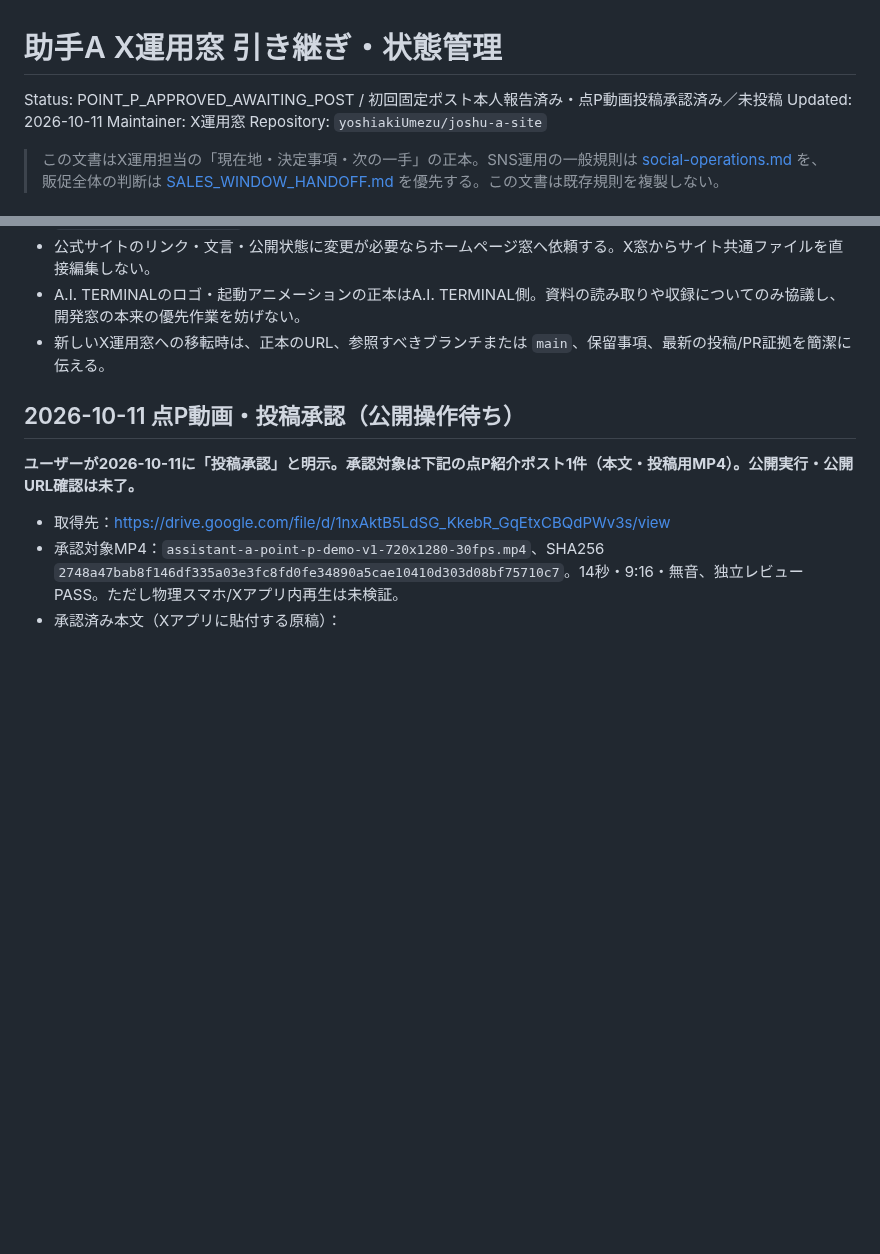
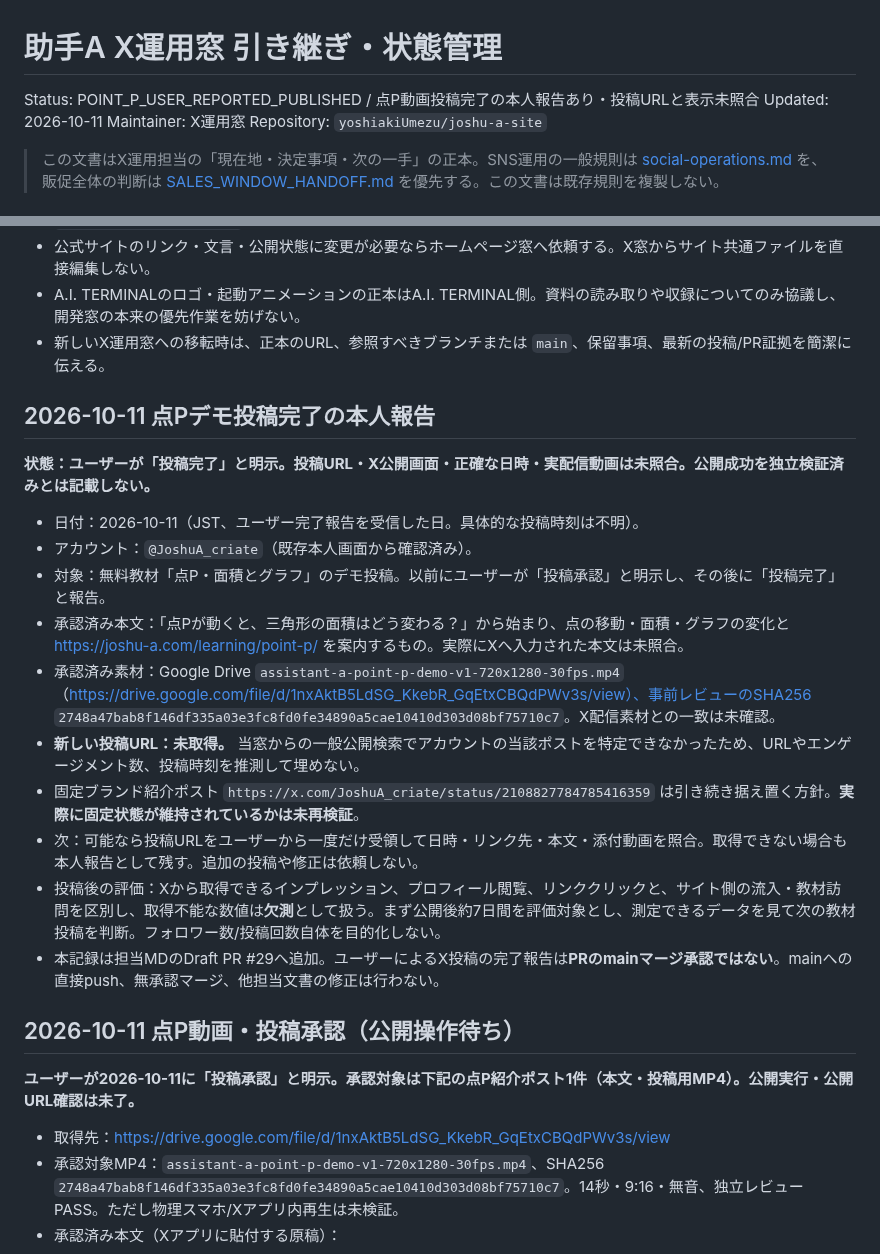
Before and after one commit to yoshiakiUmezu/joshu-a-site, a Markdown page: docs/X_OPERATIONS_HANDOFF.md, 2 parts joined by grey strips. GitHub-like rendering; blank space fills up the shorter version.

Commit message:
docs: record user-reported point P X post completion

```diff
--- a/docs/X_OPERATIONS_HANDOFF.md
+++ b/docs/X_OPERATIONS_HANDOFF.md
@@ -1,6 +1,6 @@
 # 助手A X運用窓 引き継ぎ・状態管理
 
-Status: POINT_P_APPROVED_AWAITING_POST / 初回固定ポスト本人報告済み・点P動画投稿承認済み／未投稿
+Status: POINT_P_USER_REPORTED_PUBLISHED / 点P動画投稿完了の本人報告あり・投稿URLと表示未照合
 Updated: 2026-10-11
 Maintainer: X運用窓
 Repository: `yoshiakiUmezu/joshu-a-site`
@@ -117,6 +117,21 @@ Repository: `yoshiakiUmezu/joshu-a-site`
 - 公式サイトのリンク・文言・公開状態に変更が必要ならホームページ窓へ依頼する。X窓からサイト共通ファイルを直接編集しない。
 - A.I. TERMINALのロゴ・起動アニメーションの正本はA.I. TERMINAL側。資料の読み取りや収録についてのみ協議し、開発窓の本来の優先作業を妨げない。
 - 新しいX運用窓への移転時は、正本のURL、参照すべきブランチまたは `main`、保留事項、最新の投稿/PR証拠を簡潔に伝える。
+
+## 2026-10-11 点Pデモ投稿完了の本人報告
+
+**状態：ユーザーが「投稿完了」と明示。投稿URL・X公開画面・正確な日時・実配信動画は未照合。公開成功を独立検証済みとは記載しない。**
+
+- 日付：2026-10-11（JST、ユーザー完了報告を受信した日。具体的な投稿時刻は不明）。
+- アカウント：`@JoshuA_criate`（既存本人画面から確認済み）。
+- 対象：無料教材「点P・面積とグラフ」のデモ投稿。以前にユーザーが「投稿承認」と明示し、その後に「投稿完了」と報告。
+- 承認済み本文：「点Pが動くと、三角形の面積はどう変わる？」から始まり、点の移動・面積・グラフの変化と https://joshu-a.com/learning/point-p/ を案内するもの。実際にXへ入力された本文は未照合。
+- 承認済み素材：Google Drive `assistant-a-point-p-demo-v1-720x1280-30fps.mp4`（https://drive.google.com/file/d/1nxAktB5LdSG_KkebR_GqEtxCBQdPWv3s/view）、事前レビューのSHA256 `2748a47bab8f146df335a03e3fc8fd0fe34890a5cae10410d303d08bf75710c7`。X配信素材との一致は未確認。
+- **新しい投稿URL：未取得。** 当窓からの一般公開検索でアカウントの当該ポストを特定できなかったため、URLやエンゲージメント数、投稿時刻を推測して埋めない。
+- 固定ブランド紹介ポスト `https://x.com/JoshuA_criate/status/2108827784785416359` は引き続き据え置く方針。**実際に固定状態が維持されているかは未再検証**。
+- 次：可能なら投稿URLをユーザーから一度だけ受領して日時・リンク先・本文・添付動画を照合。取得できない場合も本人報告として残す。追加の投稿や修正は依頼しない。
+- 投稿後の評価：Xから取得できるインプレッション、プロフィール閲覧、リンククリックと、サイト側の流入・教材訪問を区別し、取得不能な数値は**欠測**として扱う。まず公開後約7日間を評価対象とし、測定できるデータを見て次の教材投稿を判断。フォロワー数/投稿回数自体を目的化しない。
+- 本記録は担当MDのDraft PR #29へ追加。ユーザーによるX投稿の完了報告は**PRのmainマージ承認ではない**。mainへの直接push、無承認マージ、他担当文書の修正は行わない。
 
 ## 2026-10-11 点P動画・投稿承認（公開操作待ち）
 
```
